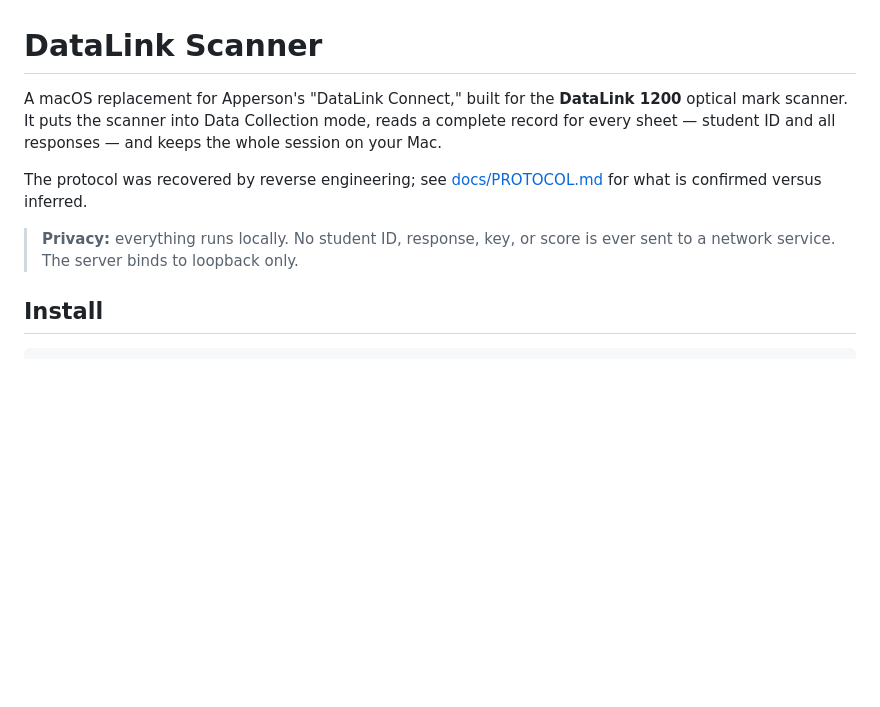
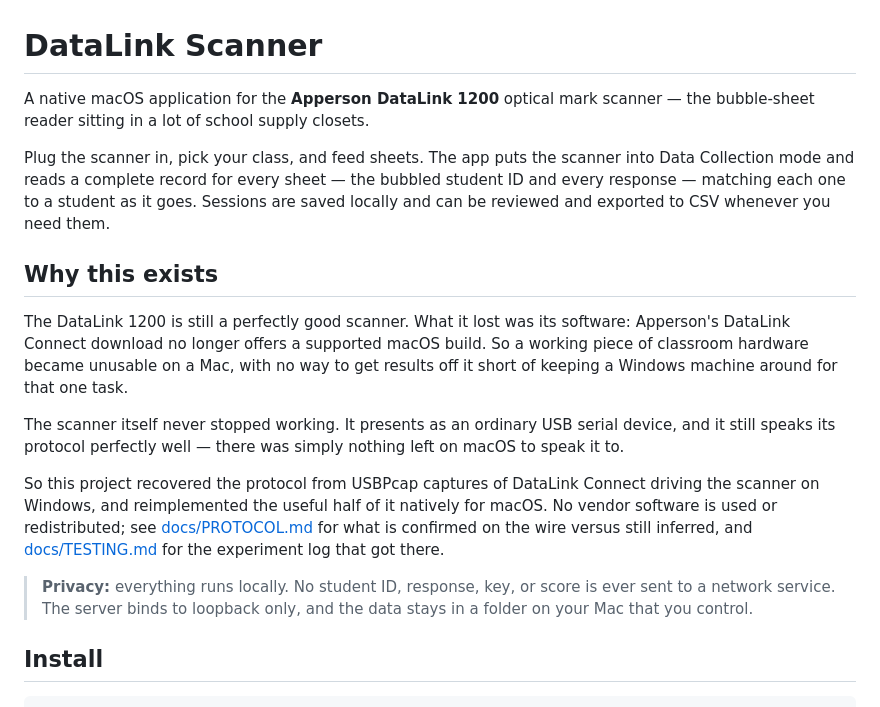
Before and after one commit to dhohnholt/datalink_Mac_OS_interface, a Markdown page: README.md, the part around the change. Drawn GitHub-style; blank space fills up the shorter version.

Commit message:
Explain what the app is and why it exists
The README opened with what the code does and went straight to installation,
which left out the part that makes the project make sense: the DataLink 1200
is still a working scanner, but Apperson's DataLink Connect download no longer
offers a supported macOS build, so the hardware was stranded on a Mac unless
you kept a Windows machine around for that one task.

Also rewrites the opening to describe the app as a teacher would meet it
rather than as a protocol implementation, and points at the protocol notes and
the experiment log for anyone who wants the reverse-engineering detail.

Co-Authored-By: Claude Opus 5 <noreply@anthropic.com>

```diff
--- a/README.md
+++ b/README.md
@@ -1,15 +1,36 @@
 # DataLink Scanner
 
-A macOS replacement for Apperson's "DataLink Connect," built for the
-**DataLink 1200** optical mark scanner. It puts the scanner into Data
-Collection mode, reads a complete record for every sheet — student ID and all
-responses — and keeps the whole session on your Mac.
+A native macOS application for the **Apperson DataLink 1200** optical mark
+scanner — the bubble-sheet reader sitting in a lot of school supply closets.
 
-The protocol was recovered by reverse engineering; see
-[docs/PROTOCOL.md](docs/PROTOCOL.md) for what is confirmed versus inferred.
+Plug the scanner in, pick your class, and feed sheets. The app puts the scanner
+into Data Collection mode and reads a complete record for every sheet — the
+bubbled student ID and every response — matching each one to a student as it
+goes. Sessions are saved locally and can be reviewed and exported to CSV
+whenever you need them.
+
+## Why this exists
+
+The DataLink 1200 is still a perfectly good scanner. What it lost was its
+software: Apperson's DataLink Connect download no longer offers a supported
+macOS build. So a working piece of classroom hardware became unusable on a Mac,
+with no way to get results off it short of keeping a Windows machine around for
+that one task.
+
+The scanner itself never stopped working. It presents as an ordinary USB serial
+device, and it still speaks its protocol perfectly well — there was simply
+nothing left on macOS to speak it to.
+
+So this project recovered the protocol from USBPcap captures of DataLink
+Connect driving the scanner on Windows, and reimplemented the useful half of it
+natively for macOS. No vendor software is used or redistributed; see
+[docs/PROTOCOL.md](docs/PROTOCOL.md) for what is confirmed on the wire versus
+still inferred, and [docs/TESTING.md](docs/TESTING.md) for the experiment log
+that got there.
 
 > **Privacy:** everything runs locally. No student ID, response, key, or score
-> is ever sent to a network service. The server binds to loopback only.
+> is ever sent to a network service. The server binds to loopback only, and the
+> data stays in a folder on your Mac that you control.
 
 ## Install
 
```
